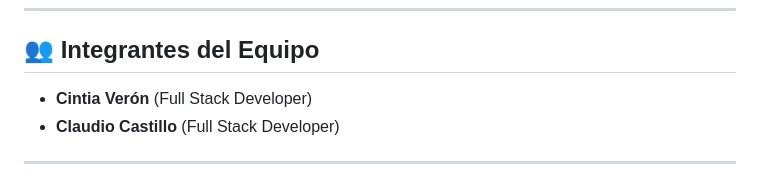
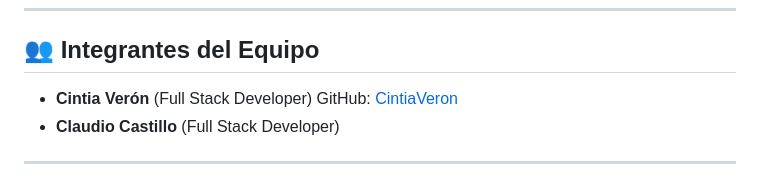
Before and after one commit to ClaudioMFCDev/free_trasnsfer, a Markdown page: README.md, the part around the change. Rendered like a GitHub page.

```diff
--- a/README.md
+++ b/README.md
@@ -14,6 +14,7 @@ Este proyecto es una aplicación web desarrollada con **Django** y **Python**, q
 ## 👥 Integrantes del Equipo
 
 - **Cintia Verón** (Full Stack Developer)
+ GitHub: [CintiaVeron](https://github.com/CintiaVeron)
 - **Claudio Castillo** (Full Stack Developer)
 
 ---
```
